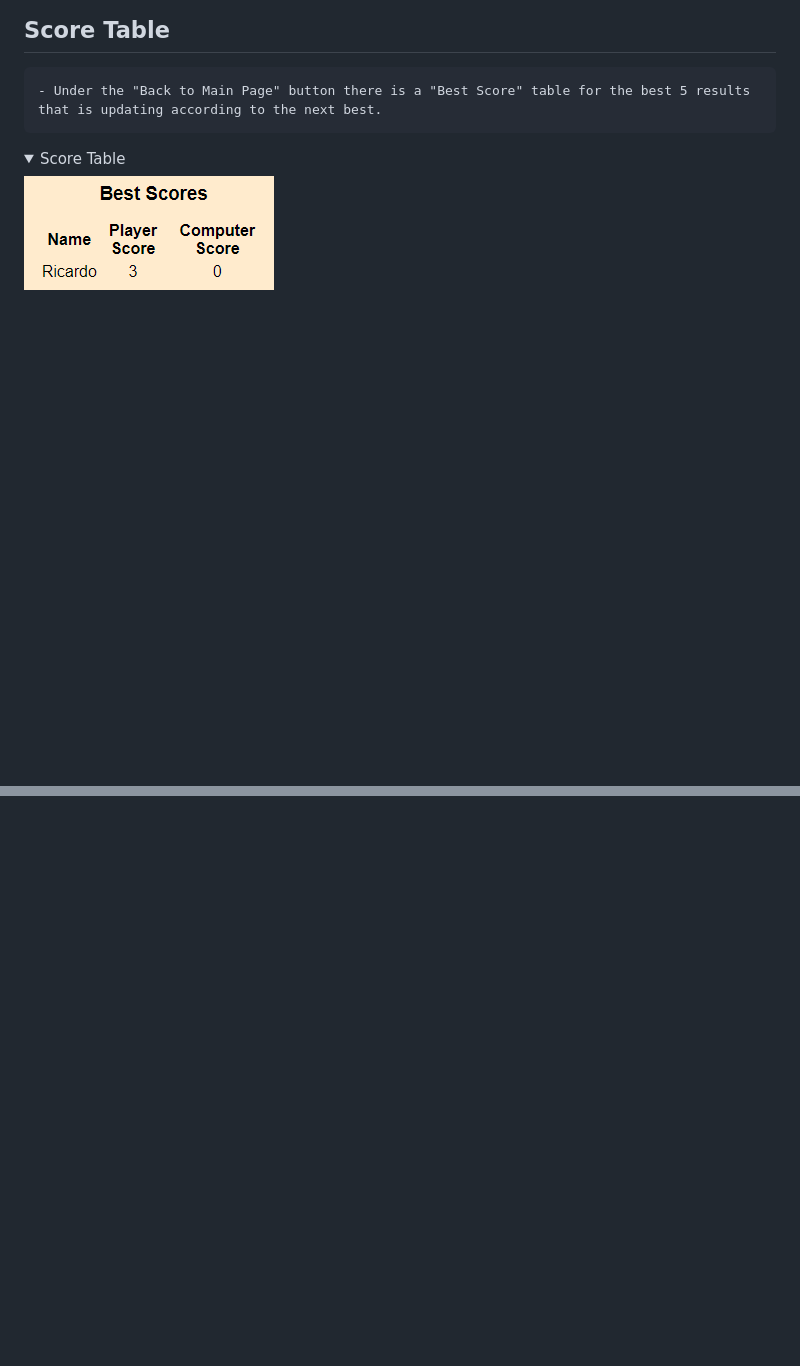
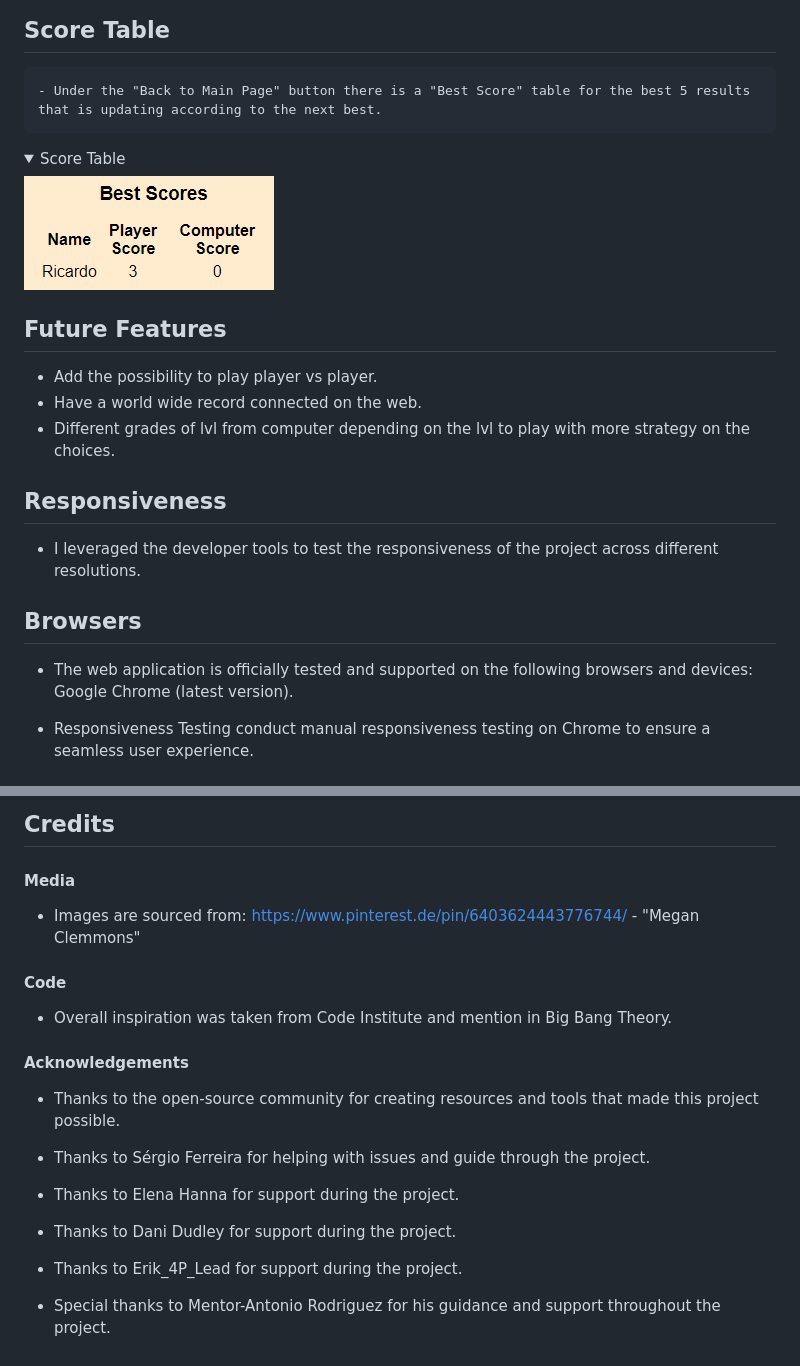
Before and after one commit to RicardoMor98/Project2, a Markdown page: README.md, 2 parts joined by grey strips. Drawn GitHub-style; folded sections open; blank space fills up the shorter version.

Commit message:
Add: Readme.file updates

```diff
--- a/README.md
+++ b/README.md
@@ -133,3 +133,20 @@
 
   ![Score Table](assets/img/scoretable.png)
   </details>
+
+ ## Future Features
+
+  - Add the possibility to play player vs player.
+  - Have a world wide record connected on the web.
+  - Different grades of lvl from computer depending on the lvl to play with more strategy on the choices.
+
+  ## Responsiveness
+
+ - I leveraged the developer tools to test the responsiveness of the project across different resolutions.
+
+ ## Browsers
+
+  - The web application is officially tested and supported on the following browsers and devices: Google Chrome (latest version).
+
+  - Responsiveness Testing conduct manual responsiveness testing on Chrome to ensure a seamless user experience.
+
@@ -135,0 +187,23 @@
+## Credits
+
+  #### Media
+
+  - Images are sourced from:   https://www.pinterest.de/pin/6403624443776744/ - "Megan Clemmons"
+
+  #### Code
+
+  - Overall inspiration was taken from Code Institute and mention in Big Bang Theory.
+
+  #### Acknowledgements
+
+  - Thanks to the open-source community for creating resources and tools that made this project possible.
+
+  - Thanks to Sérgio Ferreira for helping with issues and guide through the project.
+
+  - Thanks to Elena Hanna for support during the project.
+
+  - Thanks to Dani Dudley for support during the project.
+
+  - Thanks to Erik_4P_Lead for support during the project.
+
+  - Special thanks to Mentor-Antonio Rodriguez  for his guidance and support throughout the project.
```
Also changed, not shown: other parts of README.md (+34 -0 lines), assets/img/game.html.png (added), assets/img/indexhtml.png (added), assets/img/style.css.png (added).
